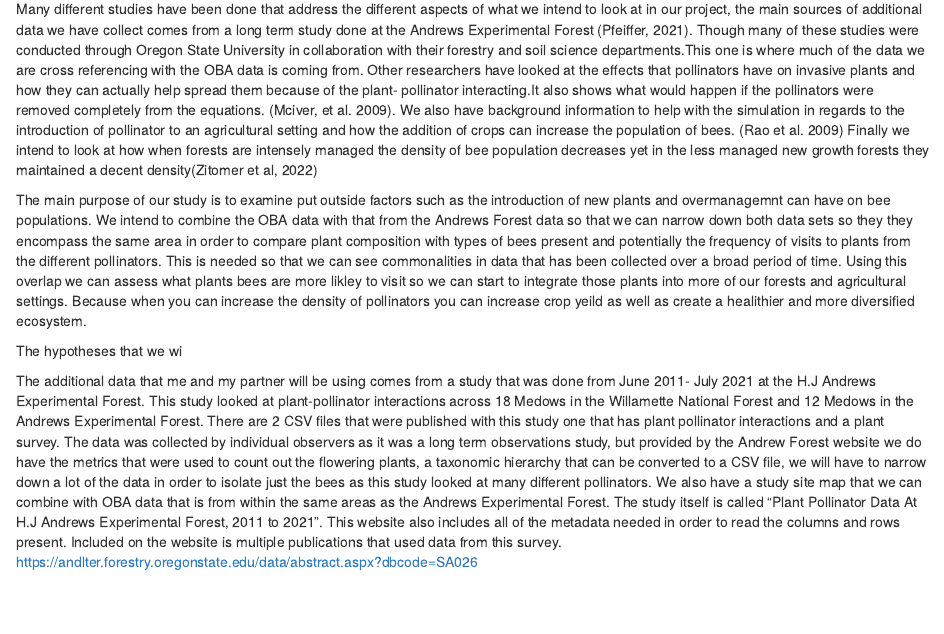
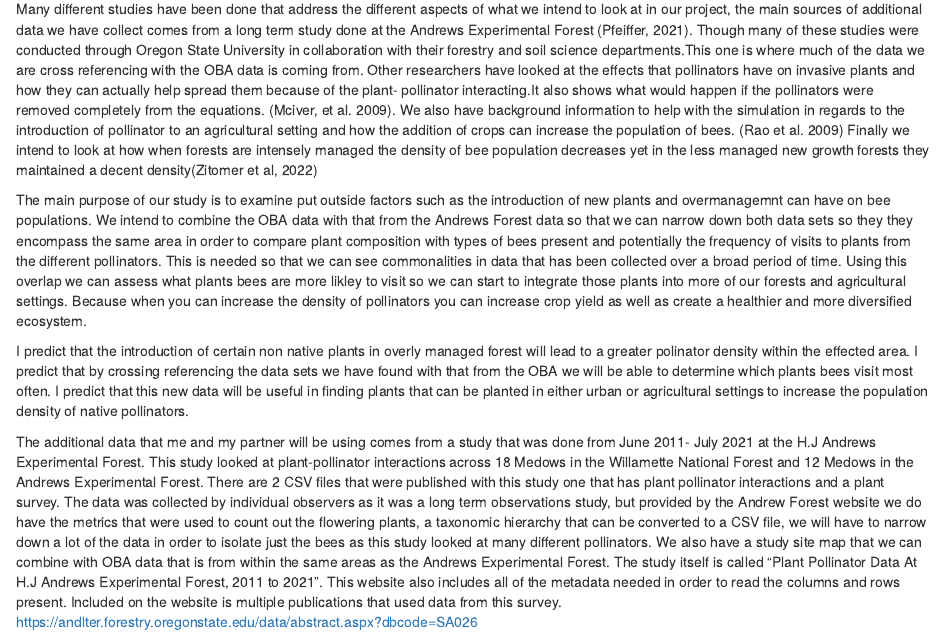
Before and after one commit to sweinst2/Final, an R Markdown document (Weinstein_PollinatorInteractions.Rmd): the page in a window 1100 px wide, from 370 px down. Rendered offline with R 4.5, knitr and Pandoc, with nearby package versions.

Commit message:
Final paragraph done

```diff
--- a/Weinstein_PollinatorInteractions.Rmd
+++ b/Weinstein_PollinatorInteractions.Rmd
@@ -22,11 +22,9 @@ ecosystem and how disturbances to said ecosystem, such as the introduction of no
 
 Many different studies have been done that address the different aspects of what we intend to look at in our project, the main sources of additional data we have collect comes from a long term study done at the Andrews Experimental Forest (Pfeiffer, 2021). Though many of these studies were conducted through Oregon State University in collaboration with their forestry and soil science departments.This one is where much of the data we are cross referencing with the OBA data is coming from. Other researchers have looked at the effects that pollinators have on invasive plants and how they can actually help spread them because of the plant- pollinator interacting.It also shows what would happen if the pollinators were removed completely from the equations. (Mciver, et al. 2009). We also have background information to help with the simulation in regards to the introduction of pollinator to an agricultural setting and how the addition of crops can increase the population of bees. (Rao et al. 2009) Finally we intend to look at how when forests are intensely managed the density of bee population decreases yet in the less managed new growth forests they maintained a decent density(Zitomer et al, 2022)
 
-The main purpose of our study is to examine put outside factors such as the introduction of new plants and overmanagemnt can have on bee populations. We intend to combine the OBA data with that from the Andrews Forest data so that we can narrow down both data sets so they they encompass the same area in order to compare plant composition with types of bees present and potentially the frequency of visits to plants from the different pollinators. This is needed so that we can see commonalities in data that has been collected over a broad period of time. Using this overlap we can assess what plants bees are more likley to visit so we can start to integrate those plants into more of our forests and agricultural settings. Because when you can increase the density of pollinators you can increase crop yeild as well as create a healithier and more diversified ecosystem.
+The main purpose of our study is to examine put outside factors such as the introduction of new plants and overmanagemnt can have on bee populations. We intend to combine the OBA data with that from the Andrews Forest data so that we can narrow down both data sets so they they encompass the same area in order to compare plant composition with types of bees present and potentially the frequency of visits to plants from the different pollinators. This is needed so that we can see commonalities in data that has been collected over a broad period of time. Using this overlap we can assess what plants bees are more likley to visit so we can start to integrate those plants into more of our forests and agricultural settings. Because when you can increase the density of pollinators you can increase crop yield as well as create a healthier and more diversified ecosystem.
 
-
-The hypotheses that we wi
-
+I predict that the introduction of certain non native plants in overly managed forest will lead to a greater polinator density within the effected area. I predict that by crossing referencing the data sets we have found with that from the OBA we will be able to determine which plants bees visit most often. I predict that this new data will be useful in finding plants that can be planted in either urban or agricultural settings to increase the population density of native pollinators.
 
 
 
```
